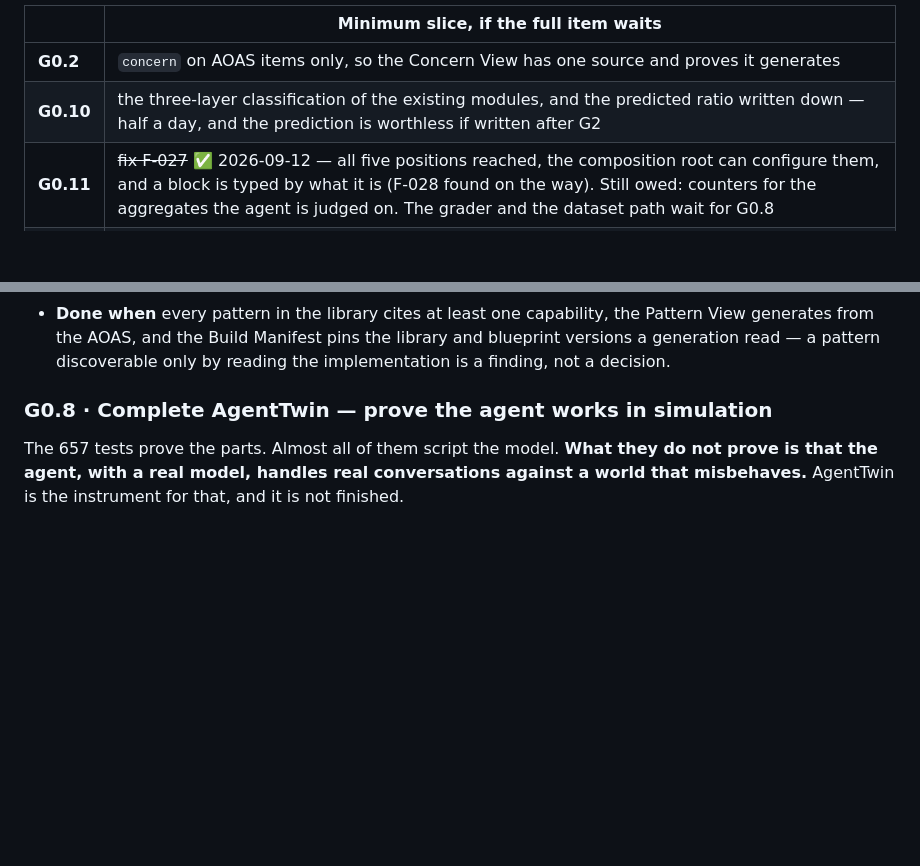
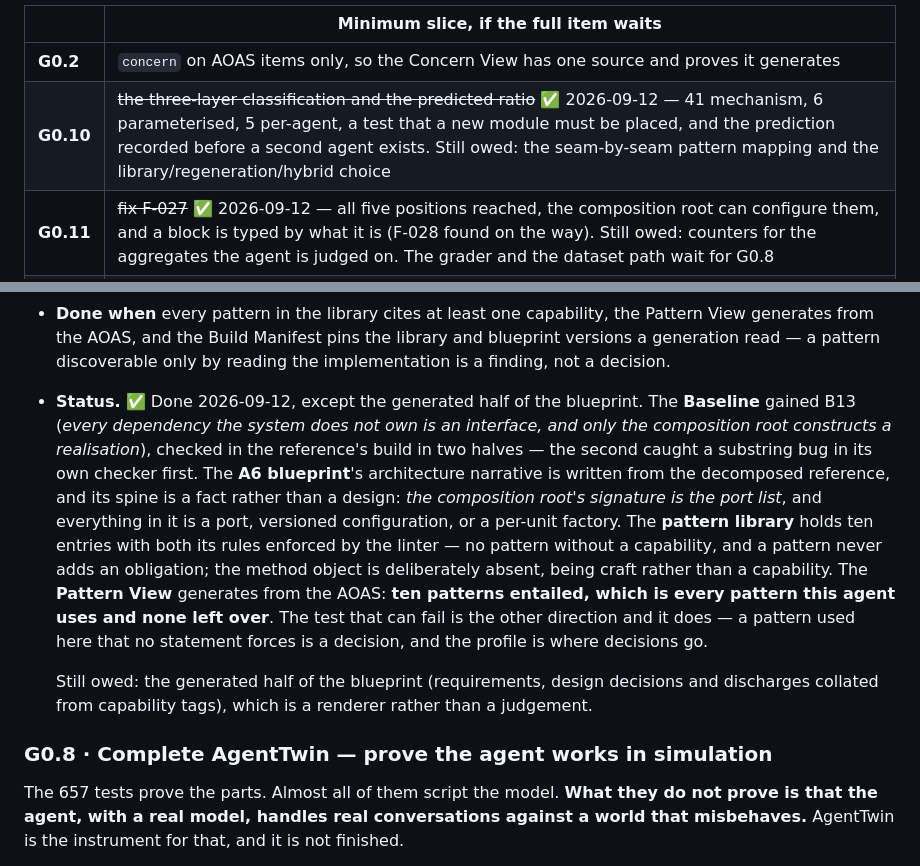
Before and after one commit to dataagentsai/clean-ai-engineering, a Markdown page: TODO.md, 2 parts joined by grey strips. Drawn GitHub-style; blank space fills up the shorter version.

Commit message:
TODO: G0.7 done bar the generated blueprint half; G0.10 floor done
Co-Authored-By: Claude Opus 5 (1M context) <noreply@anthropic.com>

```diff
--- a/TODO.md
+++ b/TODO.md
@@ -53,7 +53,7 @@ this order:
 | | Minimum slice, if the full item waits |
 |---|---|
 | **G0.2** | `concern` on AOAS items only, so the Concern View has one source and proves it generates |
-| **G0.10** | the three-layer classification of the existing modules, and the predicted ratio written down — half a day, and the prediction is worthless if written after G2 |
+| **G0.10** | ~~the three-layer classification and the predicted ratio~~ ✅ 2026-09-12 — 41 mechanism, 6 parameterised, 5 per-agent, a test that a new module must be placed, and the prediction recorded before a second agent exists. Still owed: the seam-by-seam pattern mapping and the library/regeneration/hybrid choice |
 | **G0.11** | ~~fix F-027~~ ✅ 2026-09-12 — all five positions reached, the composition root can configure them, and a block is typed by what it is (F-028 found on the way). Still owed: counters for the aggregates the agent is judged on. The grader and the dataset path wait for G0.8 |
 | **G3** | nothing — it is correctly last, and its `in-house` column is collected free inside G0.9 |
 
@@ -404,6 +404,26 @@ AAC-0109.
   Pattern View generates from the AOAS, and the Build Manifest pins the library
   and blueprint versions a generation read — a pattern discoverable only by
   reading the implementation is a finding, not a decision.
+
+- **Status.** ✅ Done 2026-09-12, except the generated half of the blueprint.
+  The **Baseline** gained B13 (*every dependency the system does not own is an
+  interface, and only the composition root constructs a realisation*), checked
+  in the reference's build in two halves — the second caught a substring bug in
+  its own checker first. The **A6 blueprint**'s architecture narrative is
+  written from the decomposed reference, and its spine is a fact rather than a
+  design: *the composition root's signature is the port list*, and everything in
+  it is a port, versioned configuration, or a per-unit factory. The **pattern
+  library** holds ten entries with both its rules enforced by the linter — no
+  pattern without a capability, and a pattern never adds an obligation; the
+  method object is deliberately absent, being craft rather than a capability.
+  The **Pattern View** generates from the AOAS: **ten patterns entailed, which
+  is every pattern this agent uses and none left over**. The test that can fail
+  is the other direction and it does — a pattern used here that no statement
+  forces is a decision, and the profile is where decisions go.
+
+  Still owed: the generated half of the blueprint (requirements, design
+  decisions and discharges collated from capability tags), which is a renderer
+  rather than a judgement.
 
 ### G0.8 · Complete AgentTwin — prove the agent works in simulation
 
```
